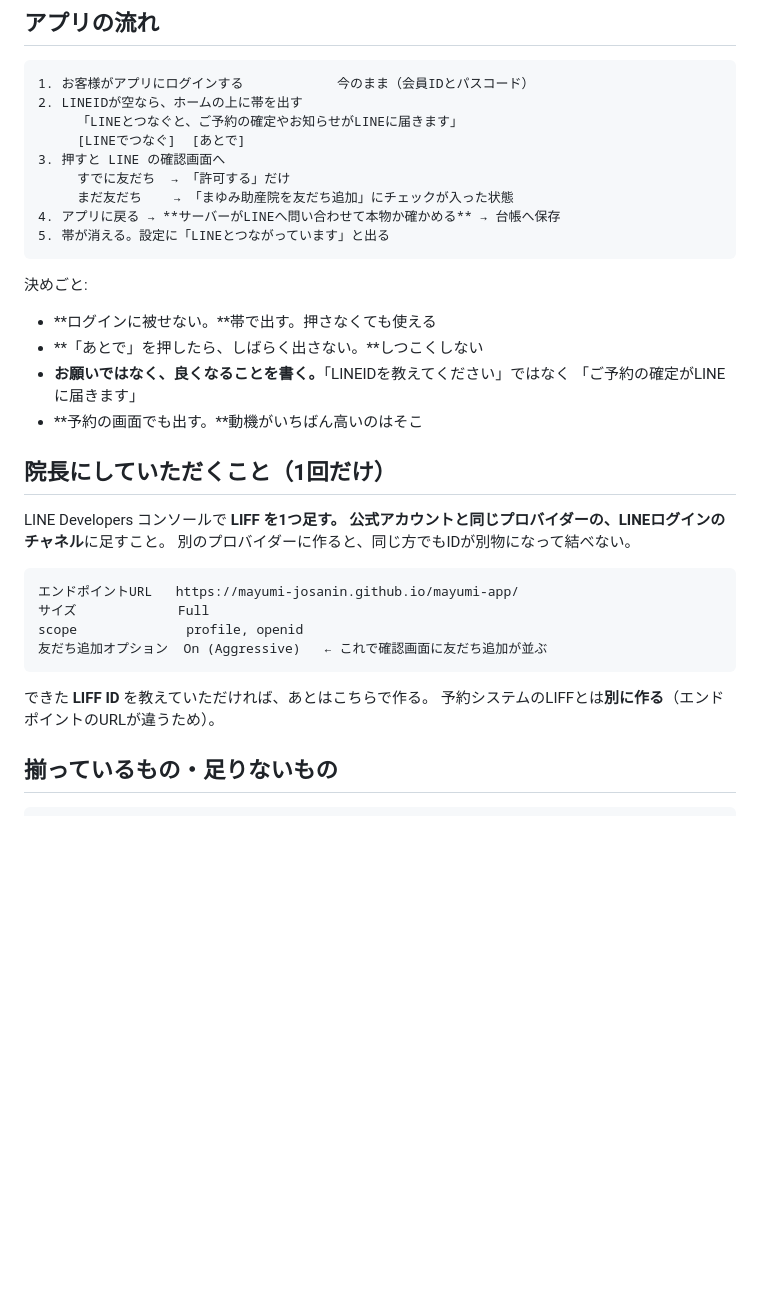
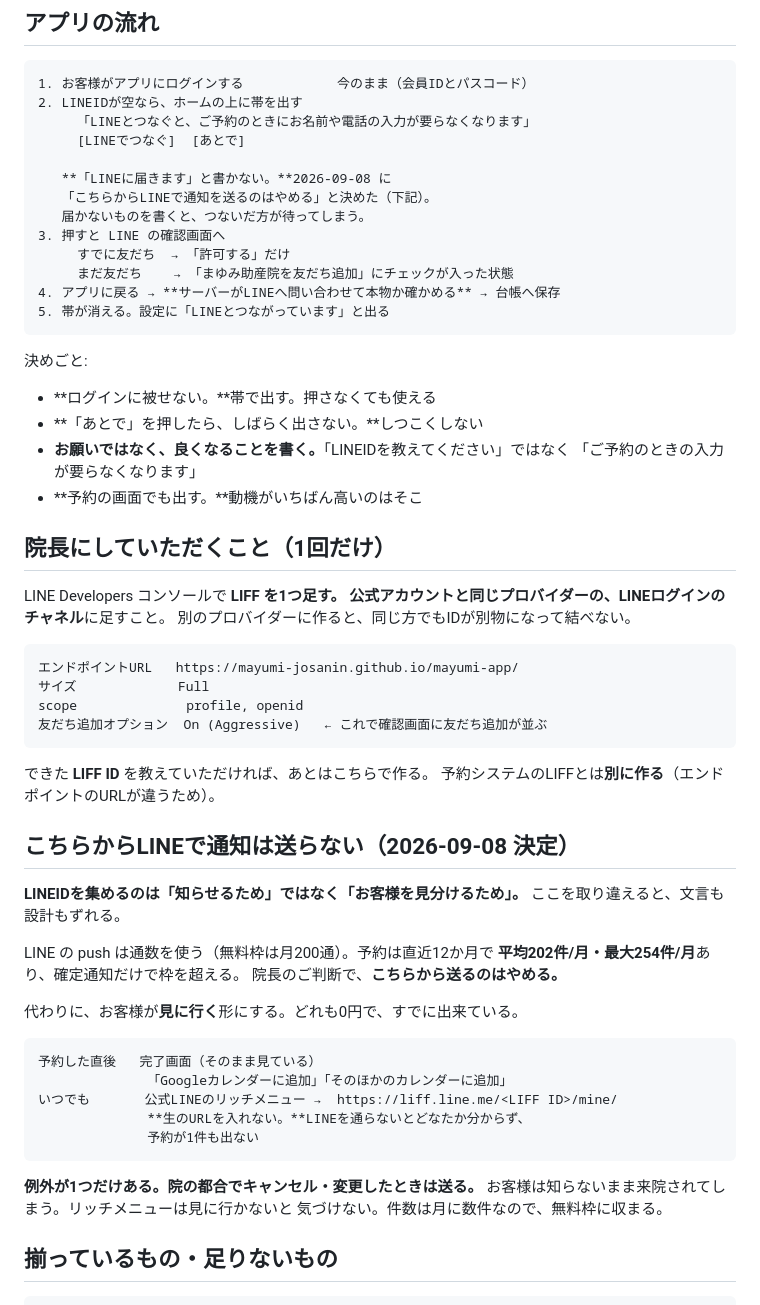
Before and after one commit to mayumi-josanin/mayumi-app, a Markdown page: docs/design/LINEとつなぐ.md, the part around the change. Drawn GitHub-style; blank space fills up the shorter version.

Commit message:
こちらからLINEで通知は送らない（院長のご判断）
LINE の push は通数を使う。無料枠は月200通。予約は直近12か月で
**平均202件/月・最大254件/月**（ポチコの3,412件を数えた）。
確定通知だけで枠を超える。

代わりにお客様が**見に行く**形にする。どれも0円で、すでに出来ていた。
予約完了画面のカレンダー2種（Google と .ics）と、リッチメニューから
開く予約一覧（/mine/）。

**例外が1つ。院の都合でキャンセル・変更したときは送る。**
お客様は知らないまま来院されてしまう。リッチメニューは見に行かないと
気づけない。月に数件なので無料枠に収まる。

あわせて、アプリの帯の文言を直した。
「ご予約の確定やお知らせがLINEに届きます」と書いていたが、
**送らないと決めた以上これは嘘になる。**つないだ方が待ってしまう。
「ご予約のときにお名前や電話の入力が要らなくなります」に変えた。

**LINEIDを集めるのは「知らせるため」ではなく「見分けるため」。**
ここを取り違えると文言も設計もずれる。

Co-Authored-By: Claude Opus 5 (1M context) <noreply@anthropic.com>

````diff
--- a/docs/design/LINEとつなぐ.md
+++ b/docs/design/LINEとつなぐ.md
@@ -66,8 +66,12 @@ LIFF の「友だち追加オプション」を on にすると、確認画面
 ```
 1. お客様がアプリにログインする            今のまま（会員IDとパスコード）
 2. LINEIDが空なら、ホームの上に帯を出す
-     「LINEとつなぐと、ご予約の確定やお知らせがLINEに届きます」
+     「LINEとつなぐと、ご予約のときにお名前や電話の入力が要らなくなります」
      [LINEでつなぐ]  [あとで]
+
+   **「LINEに届きます」と書かない。**2026-09-08 に
+   「こちらからLINEで通知を送るのはやめる」と決めた（下記）。
+   届かないものを書くと、つないだ方が待ってしまう。
 3. 押すと LINE の確認画面へ
      すでに友だち  → 「許可する」だけ
      まだ友だち    → 「まゆみ助産院を友だち追加」にチェックが入った状態
@@ -80,7 +84,7 @@ LIFF の「友だち追加オプション」を on にすると、確認画面
 - **ログインに被せない。**帯で出す。押さなくても使える
 - **「あとで」を押したら、しばらく出さない。**しつこくしない
 - **お願いではなく、良くなることを書く。**「LINEIDを教えてください」ではなく
-  「ご予約の確定がLINEに届きます」
+  「ご予約のときの入力が要らなくなります」
 - **予約の画面でも出す。**動機がいちばん高いのはそこ
 
 ## 院長にしていただくこと（1回だけ）
@@ -98,6 +102,29 @@ scope              profile, openid
 
 できた **LIFF ID** を教えていただければ、あとはこちらで作る。
 予約システムのLIFFとは**別に作る**（エンドポイントのURLが違うため）。
+
+## こちらからLINEで通知は送らない（2026-09-08 決定）
+
+**LINEIDを集めるのは「知らせるため」ではなく「お客様を見分けるため」。**
+ここを取り違えると、文言も設計もずれる。
+
+LINE の push は通数を使う（無料枠は月200通）。予約は直近12か月で
+**平均202件/月・最大254件/月**あり、確定通知だけで枠を超える。
+院長のご判断で、**こちらから送るのはやめる。**
+
+代わりに、お客様が**見に行く**形にする。どれも0円で、すでに出来ている。
+
+```
+予約した直後   完了画面（そのまま見ている）
+              「Googleカレンダーに追加」「そのほかのカレンダーに追加」
+いつでも       公式LINEのリッチメニュー →  https://liff.line.me/<LIFF ID>/mine/
+              **生のURLを入れない。**LINEを通らないとどなたか分からず、
+              予約が1件も出ない
+```
+
+**例外が1つだけある。院の都合でキャンセル・変更したときは送る。**
+お客様は知らないまま来院されてしまう。リッチメニューは見に行かないと
+気づけない。件数は月に数件なので、無料枠に収まる。
 
 ## 揃っているもの・足りないもの
 
````
